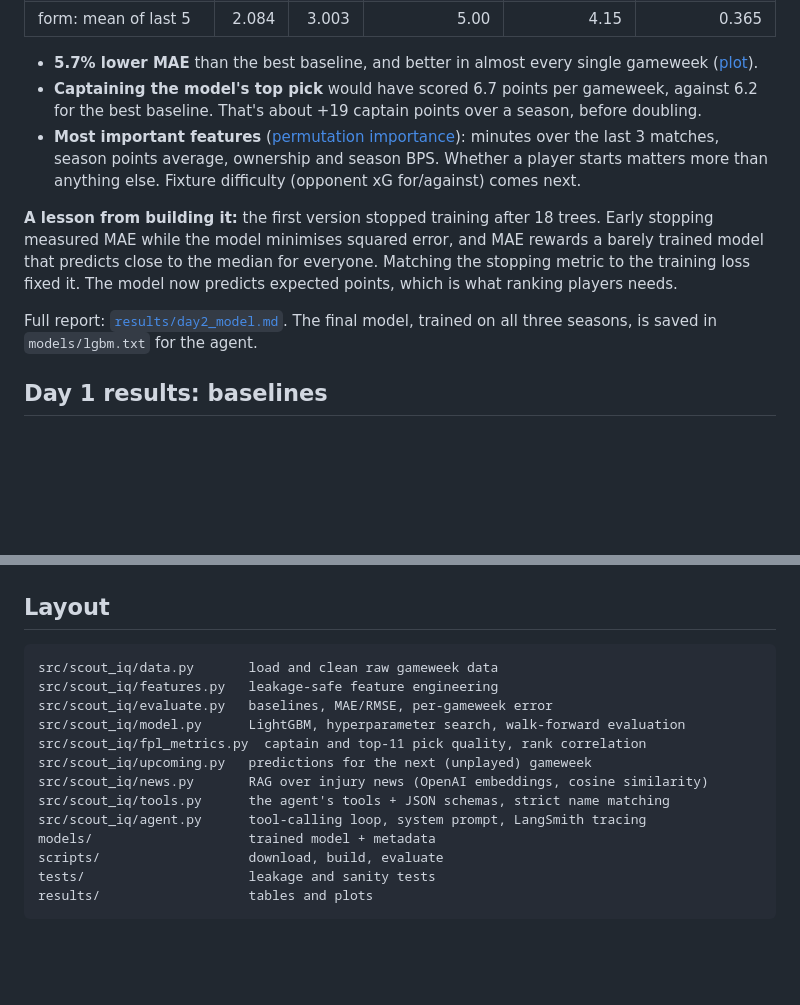
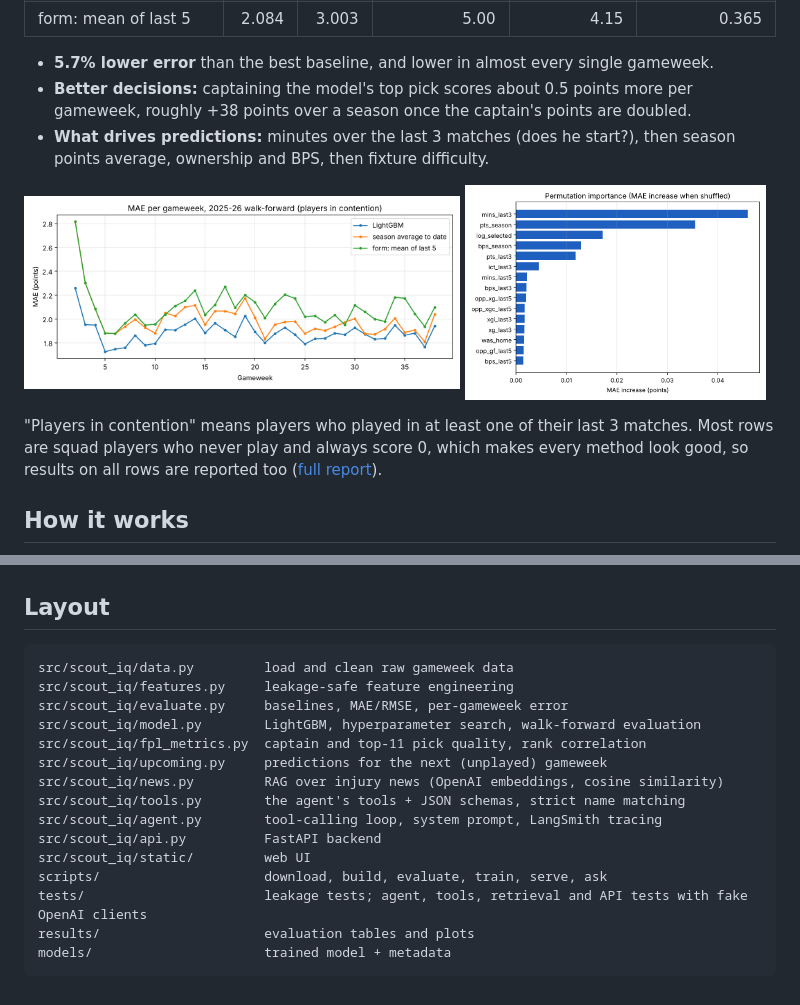
Before and after one commit to axel-lindberg/scout-iq, a Markdown page: README.md, 2 parts joined by grey strips. Drawn GitHub-style; blank space fills up the shorter version.

````diff
--- a/README.md
+++ b/README.md
@@ -52,12 +15,15 @@ LightGBM, tested walk-forward on 2025-26: before each gameweek it is retrained o
 | form: mean of last 5 | 2.084 | 3.003 | 5.00 | 4.15 | 0.365 |
 
-- **5.7% lower MAE** than the best baseline, and better in almost every single gameweek ([plot](results/day2_mae_per_gw.png)).
-- **Captaining the model's top pick** would have scored 6.7 points per gameweek, against 6.2 for the best baseline. That's about +19 captain points over a season, before doubling.
-- **Most important features** ([permutation importance](results/day2_feature_importance.png)): minutes over the last 3 matches, season points average, ownership and season BPS. Whether a player starts matters more than anything else. Fixture difficulty (opponent xG for/against) comes next.
+- **5.7% lower error** than the best baseline, and lower in almost every single gameweek.
+- **Better decisions:** captaining the model's top pick scores about 0.5 points more per gameweek, roughly +38 points over a season once the captain's points are doubled.
+- **What drives predictions:** minutes over the last 3 matches (does he start?), then season points average, ownership and BPS, then fixture difficulty.
 
-**A lesson from building it:** the first version stopped training after 18 trees. Early stopping measured MAE while the model minimises squared error, and MAE rewards a barely trained model that predicts close to the median for everyone. Matching the stopping metric to the training loss fixed it. The model now predicts expected points, which is what ranking players needs.
+<p>
+  <img src="results/day2_mae_per_gw.png" width="58%" alt="MAE per gameweek: LightGBM vs baselines">
+  <img src="results/day2_feature_importance.png" width="40%" alt="Permutation feature importance">
+</p>
 
-Full report: [`results/day2_model.md`](results/day2_model.md). The final model, trained on all three seasons, is saved in `models/lgbm.txt` for the agent.
+"Players in contention" means players who played in at least one of their last 3 matches. Most rows are squad players who never play and always score 0, which makes every method look good, so results on all rows are reported too ([full report](results/day2_model.md)).
 
-## Day 1 results: baselines
+## How it works
 
@@ -110,17 +92,19 @@ pytest
 ## Layout
 
 ```
-src/scout_iq/data.py       load and clean raw gameweek data
-src/scout_iq/features.py   leakage-safe feature engineering
-src/scout_iq/evaluate.py   baselines, MAE/RMSE, per-gameweek error
-src/scout_iq/model.py      LightGBM, hyperparameter search, walk-forward evaluation
+src/scout_iq/data.py         load and clean raw gameweek data
+src/scout_iq/features.py     leakage-safe feature engineering
+src/scout_iq/evaluate.py     baselines, MAE/RMSE, per-gameweek error
+src/scout_iq/model.py        LightGBM, hyperparameter search, walk-forward evaluation
 src/scout_iq/fpl_metrics.py  captain and top-11 pick quality, rank correlation
-src/scout_iq/upcoming.py   predictions for the next (unplayed) gameweek
-src/scout_iq/news.py       RAG over injury news (OpenAI embeddings, cosine similarity)
-src/scout_iq/tools.py      the agent's tools + JSON schemas, strict name matching
-src/scout_iq/agent.py      tool-calling loop, system prompt, LangSmith tracing
-models/                    trained model + metadata
-scripts/                   download, build, evaluate
-tests/                     leakage and sanity tests
-results/                   tables and plots
+src/scout_iq/upcoming.py     predictions for the next (unplayed) gameweek
+src/scout_iq/news.py         RAG over injury news (OpenAI embeddings, cosine similarity)
+src/scout_iq/tools.py        the agent's tools + JSON schemas, strict name matching
+src/scout_iq/agent.py        tool-calling loop, system prompt, LangSmith tracing
+src/scout_iq/api.py          FastAPI backend
+src/scout_iq/static/         web UI
+scripts/                     download, build, evaluate, train, serve, ask
+tests/                       leakage tests; agent, tools, retrieval and API tests with fake OpenAI clients
+results/                     evaluation tables and plots
+models/                      trained model + metadata
 ```
````
Also changed, not shown: other parts of README.md (+47 -68 lines), docs/screenshot.png (added), 6 other files.
